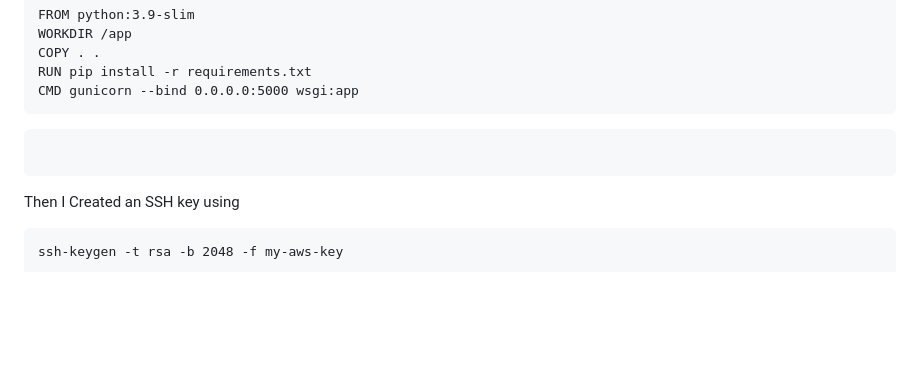
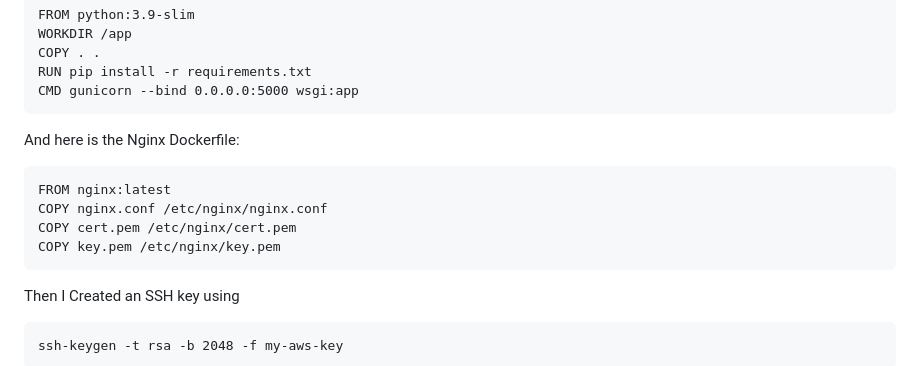
Before and after one commit to DavidAidlin/Weather-CICD, a Markdown page: README.MD, the part around the change. Drawn GitHub-style; blank space fills up the shorter version.

````diff
--- a/README.MD
+++ b/README.MD
@@ -64,8 +64,12 @@ COPY . .
 RUN pip install -r requirements.txt
 CMD gunicorn --bind 0.0.0.0:5000 wsgi:app
 ```
-
+And here is the Nginx Dockerfile:
 ```
+FROM nginx:latest
+COPY nginx.conf /etc/nginx/nginx.conf
+COPY cert.pem /etc/nginx/cert.pem
+COPY key.pem /etc/nginx/key.pem
 ```
 
 Then I Created an SSH key using
````
